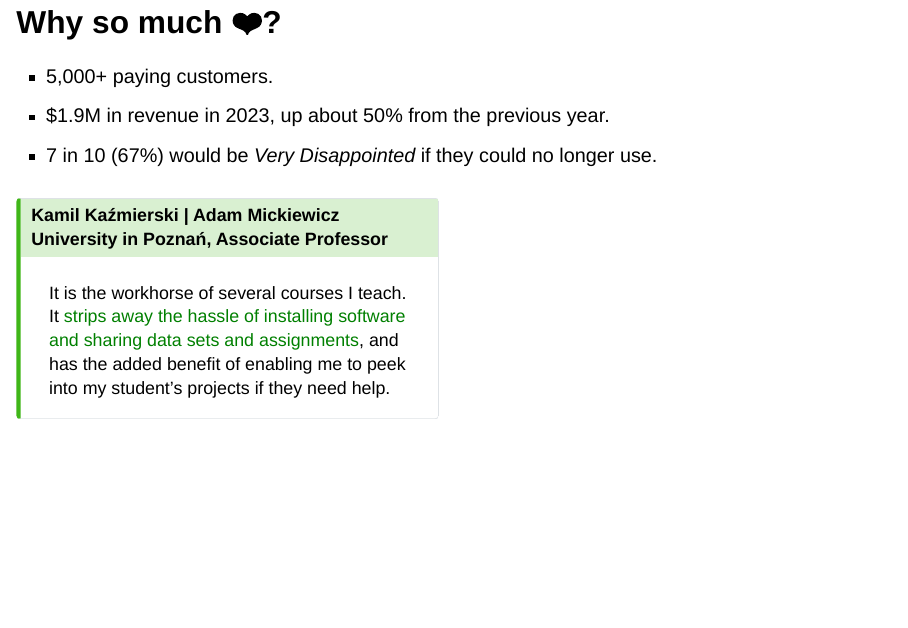
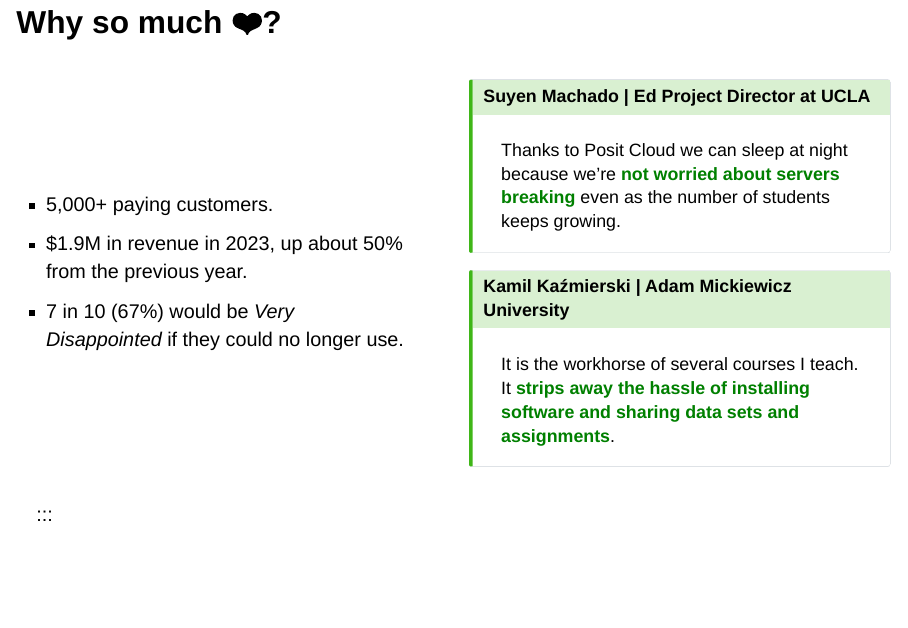
Before and after one commit to Alex-Chisholm/posit-cloud-ww24, a Quarto document (slides.qmd): page 3 of 18. Rendered offline with R 4.5, knitr and Pandoc in place of Quarto, with nearby package versions; the code chunks are not run, so their results and figures are left out; drawn as Slidy slides in place of the format the file asks for.

Commit message:
clean up

````diff
--- a/slides.qmd
+++ b/slides.qmd
@@ -35,3 +34,5 @@
 ## Why so much ❤️?  {.full-brackets-light}
 
 
+::::: {.columns style='display: flex !important; height: 90%;'}
+::: {.column width="30%" style='display: flex; justify-content: center; align-items: center;'}
@@ -41,33 +41,34 @@
 * $1.9M in revenue in 2023, up about 50% from the previous year.
 * 7 in 10 (67%) would be *Very Disappointed* if they could no longer use.
 :::
+:::
 
+::: {.column width="70%" style='display: flex; justify-content: center; align-items: center;'}
 
-::: columns
-::: {.column width="50%"}
+::: incremental
 
 ::: {.callout-tip}
-## Kamil Kaźmierski | Adam Mickiewicz University in Poznań, Associate Professor
-It is the workhorse of several courses I teach. It <span style="color:green;">strips away the hassle of installing software and sharing data sets and assignments</span>, and has the added benefit of enabling me to peek into my student's projects if they need help.
+## Suyen Machado | Ed Project Director at UCLA
+Thanks to Posit Cloud we can sleep at night because we're **<span style="color:green;">not worried about servers breaking</span>** even as the number of students keeps growing.
 :::
+
+::: {.callout-tip}
+
+## Kamil Kaźmierski | Adam Mickiewicz University
+It is the workhorse of several courses I teach. It **<span style="color:green;">strips away the hassle of installing software and sharing data sets and assignments</span>**.
 
 :::
 
-:::  {.column width="50%"}
 
-```{mermaid}
-%%| echo: false
-flowchart LR
-  A(Teaching &\nLearning) --> B(Higher\nEducation)
-  A(Teaching &\nLearning) --> C(K-12)
-  A(Teaching &\nLearning) --> E(Meet-Ups)
-  A(Teaching &\nLearning) --> E(Workshops)
-  A(Teaching &\nLearning) --> D(Corporate\nTraining)
-
-```
 
 :::
 
 :::
+::::
 
-## Mel's Thought Experiment
+:::
+
+
+## {.center background-image="media/classroom.jpg" background-size="contain" background-opacity=0.5}
+
+::: {.has-dark-background style="text-align: center; font-size: 200%"}
````
Also changed, not shown: media/classroom.jpg (added), slides.html, slides.qmd (29 more changed lines).
